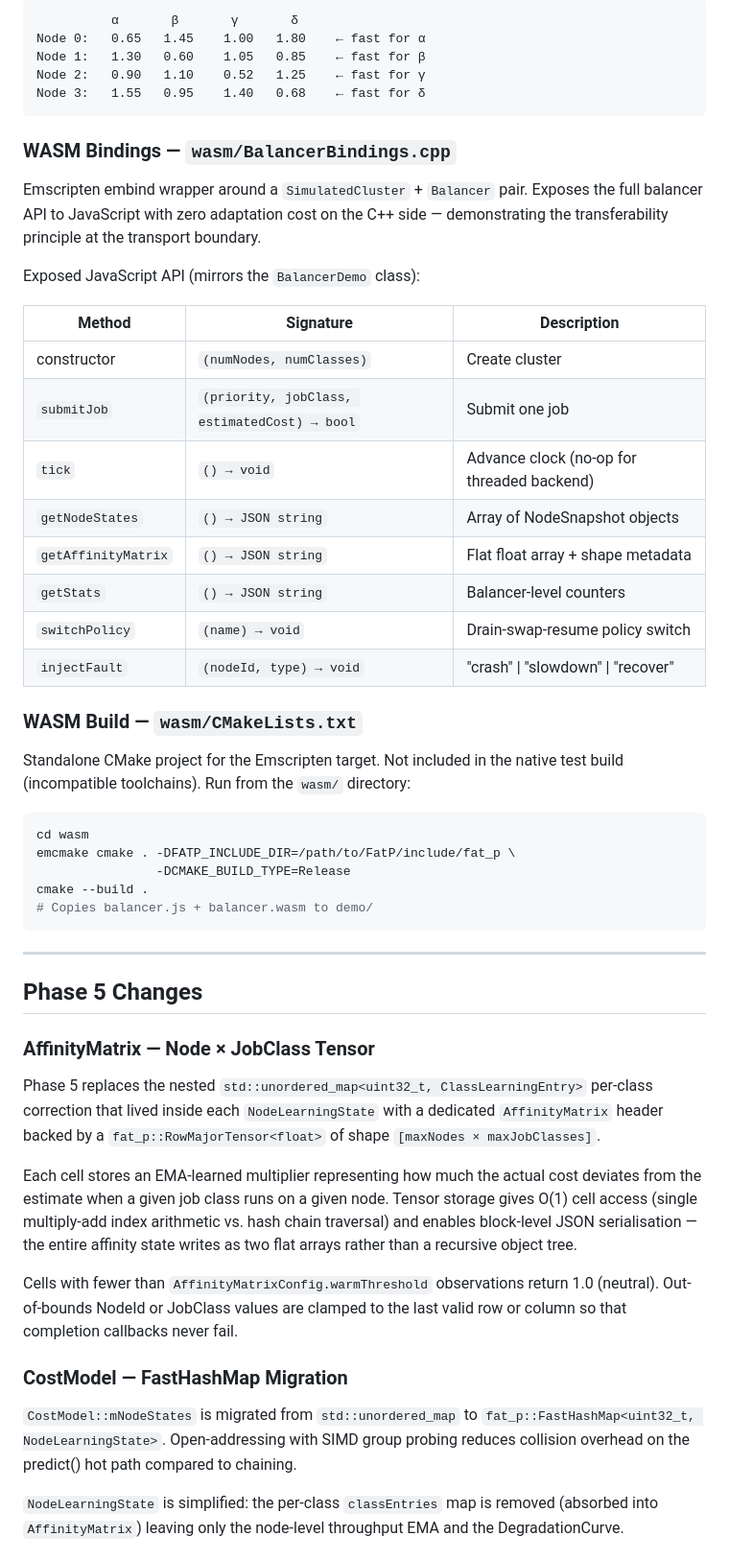
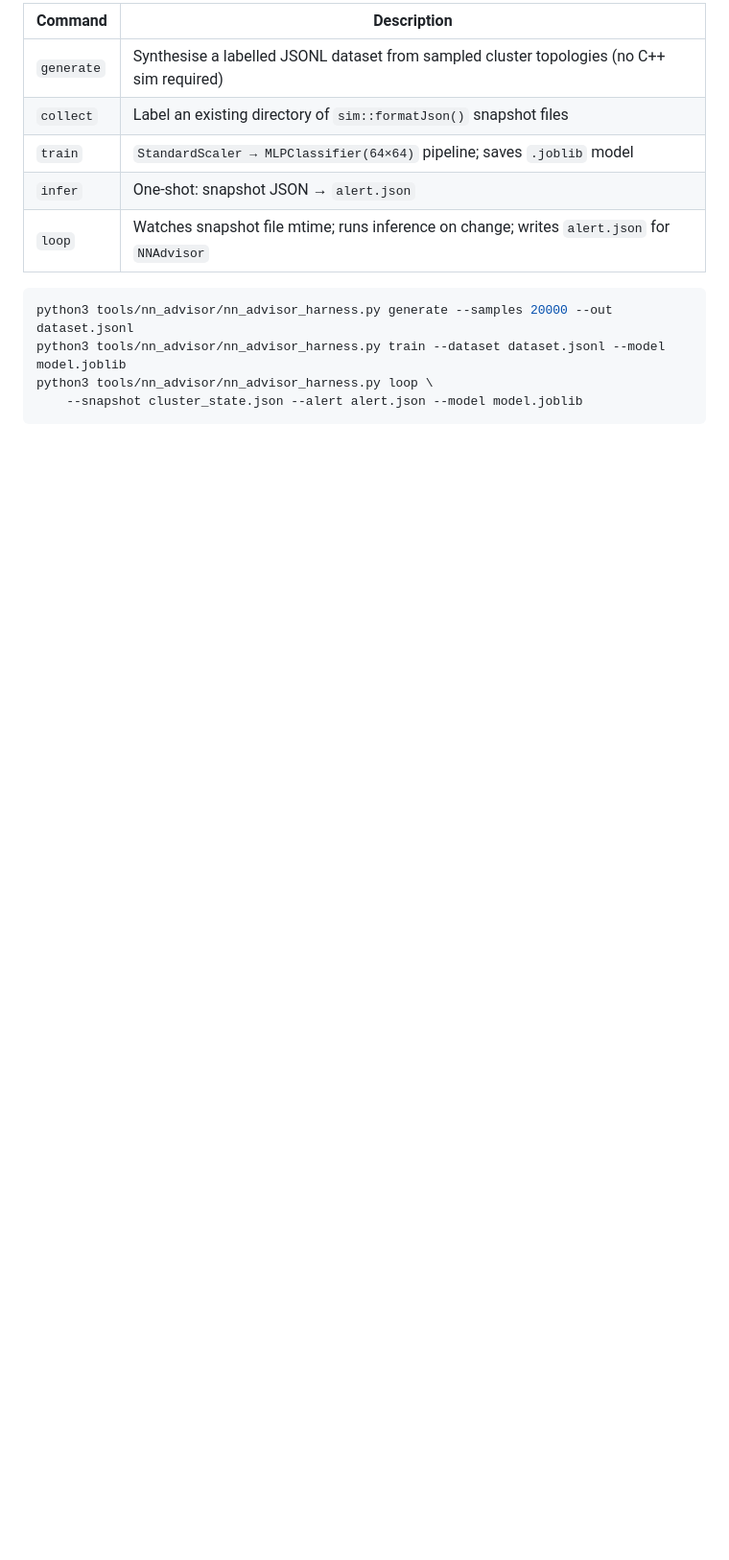
Before and after one commit to schroedermatthew/fatp-balancer, a Markdown page: README.md, the part around one of its changes. Shown at 96% size. Rendered like a GitHub page; blank space fills up the shorter version.

````diff
--- a/README.md
+++ b/README.md
@@ -121,71 +93,14 @@ heatmap converges toward the true values, and `AffinityRouting` starts routing
-```
-          α       β       γ       δ
-Node 0:   0.65   1.45    1.00   1.80    ← fast for α
-Node 1:   1.30   0.60    1.05   0.85    ← fast for β
-Node 2:   0.90   1.10    0.52   1.25    ← fast for γ
-Node 3:   1.55   0.95    1.40   0.68    ← fast for δ
-```
-
-### WASM Bindings — `wasm/BalancerBindings.cpp`
-
-Emscripten embind wrapper around a `SimulatedCluster` + `Balancer` pair.
-Exposes the full balancer API to JavaScript with zero adaptation cost on the C++ side — demonstrating the transferability principle at the transport boundary.
-
-Exposed JavaScript API (mirrors the `BalancerDemo` class):
-
-| Method | Signature | Description |
-|--------|-----------|-------------|
-| constructor | `(numNodes, numClasses)` | Create cluster |
-| `submitJob` | `(priority, jobClass, estimatedCost) → bool` | Submit one job |
-| `tick` | `() → void` | Advance clock (no-op for threaded backend) |
-| `getNodeStates` | `() → JSON string` | Array of NodeSnapshot objects |
-| `getAffinityMatrix` | `() → JSON string` | Flat float array + shape metadata |
-| `getStats` | `() → JSON string` | Balancer-level counters |
-| `switchPolicy` | `(name) → void` | Drain-swap-resume policy switch |
-| `injectFault` | `(nodeId, type) → void` | "crash" \| "slowdown" \| "recover" |
-
-### WASM Build — `wasm/CMakeLists.txt`
-
-Standalone CMake project for the Emscripten target. Not included in the native
-test build (incompatible toolchains). Run from the `wasm/` directory:
+| Command | Description |
+|---------|-------------|
+| `generate` | Synthesise a labelled JSONL dataset from sampled cluster topologies (no C++ sim required) |
+| `collect` | Label an existing directory of `sim::formatJson()` snapshot files |
+| `train` | `StandardScaler → MLPClassifier(64×64)` pipeline; saves `.joblib` model |
+| `infer` | One-shot: snapshot JSON → `alert.json` |
+| `loop` | Watches snapshot file mtime; runs inference on change; writes `alert.json` for `NNAdvisor` |
 
 ```bash
-cd wasm
-emcmake cmake . -DFATP_INCLUDE_DIR=/path/to/FatP/include/fat_p \
-                -DCMAKE_BUILD_TYPE=Release
-cmake --build .
-# Copies balancer.js + balancer.wasm to demo/
+python3 tools/nn_advisor/nn_advisor_harness.py generate --samples 20000 --out dataset.jsonl
+python3 tools/nn_advisor/nn_advisor_harness.py train --dataset dataset.jsonl --model model.joblib
+python3 tools/nn_advisor/nn_advisor_harness.py loop \
+    --snapshot cluster_state.json --alert alert.json --model model.joblib
 ```
-
----
-
-## Phase 5 Changes
-
-### AffinityMatrix — Node × JobClass Tensor
-
-Phase 5 replaces the nested `std::unordered_map<uint32_t, ClassLearningEntry>`
-per-class correction that lived inside each `NodeLearningState` with a dedicated
-`AffinityMatrix` header backed by a `fat_p::RowMajorTensor<float>` of shape
-`[maxNodes × maxJobClasses]`.
-
-Each cell stores an EMA-learned multiplier representing how much the actual cost
-deviates from the estimate when a given job class runs on a given node. Tensor
-storage gives O(1) cell access (single multiply-add index arithmetic vs. hash
-chain traversal) and enables block-level JSON serialisation — the entire affinity
-state writes as two flat arrays rather than a recursive object tree.
-
-Cells with fewer than `AffinityMatrixConfig.warmThreshold` observations return
-1.0 (neutral). Out-of-bounds NodeId or JobClass values are clamped to the last
-valid row or column so that completion callbacks never fail.
-
-### CostModel — FastHashMap Migration
-
-`CostModel::mNodeStates` is migrated from `std::unordered_map` to
-`fat_p::FastHashMap<uint32_t, NodeLearningState>`. Open-addressing with SIMD
-group probing reduces collision overhead on the predict() hot path compared to
-chaining.
-
-`NodeLearningState` is simplified: the per-class `classEntries` map is removed
-(absorbed into `AffinityMatrix`) leaving only the node-level throughput EMA
-and the DegradationCurve.
-
````
Also changed, not shown: other parts of README.md (+97 -138 lines).
